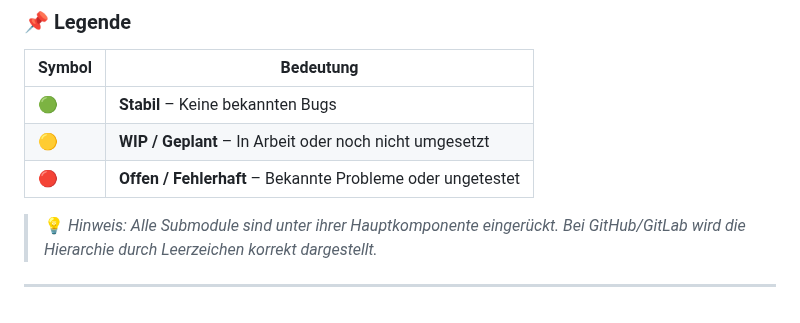
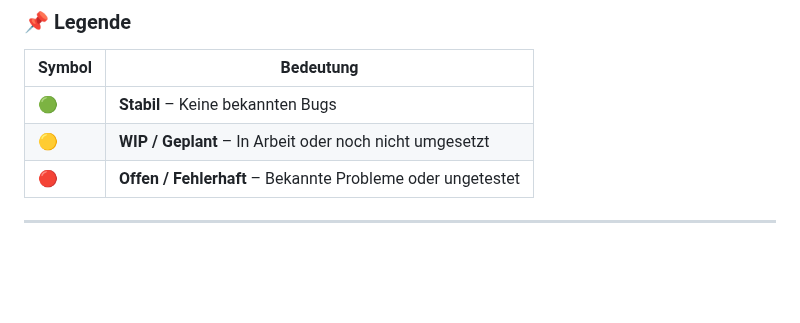
Before and after one commit to JohnV2002/Finja-AI-Ecosystem, a Markdown page: README.md, the part around the change. Drawn GitHub-style; blank space fills up the shorter version.

```diff
--- a/README.md
+++ b/README.md
@@ -236,6 +236,5 @@ Finja sagt: *“Stay hydrated, Chat 💖”*
 | 🟡     | **WIP / Geplant** – In Arbeit oder noch nicht umgesetzt |
 | 🔴     | **Offen / Fehlerhaft** – Bekannte Probleme oder ungetestet |
 
-> 💡 *Hinweis: Alle Submodule sind unter ihrer Hauptkomponente eingerückt. Bei GitHub/GitLab wird die Hierarchie durch Leerzeichen korrekt dargestellt.*
 
 ---
```
